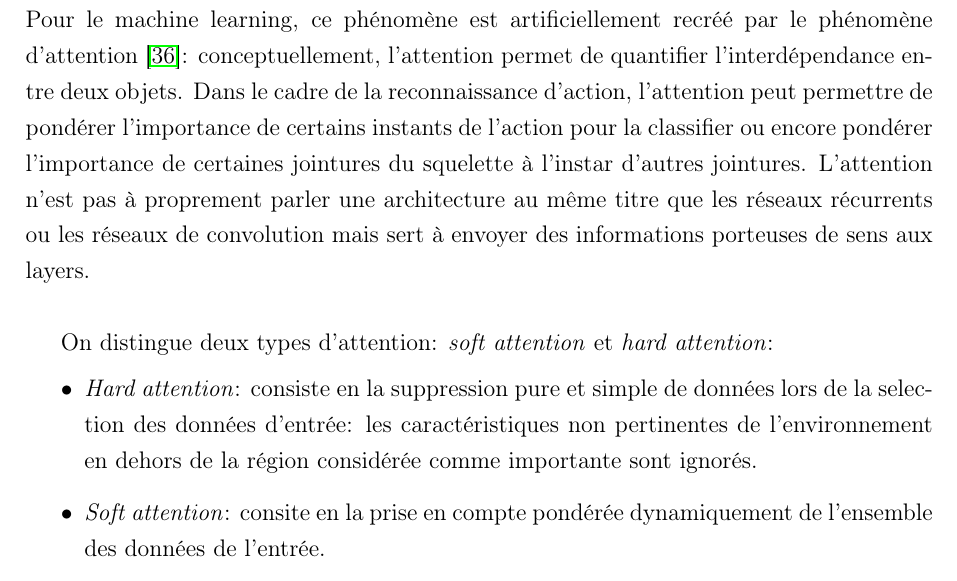
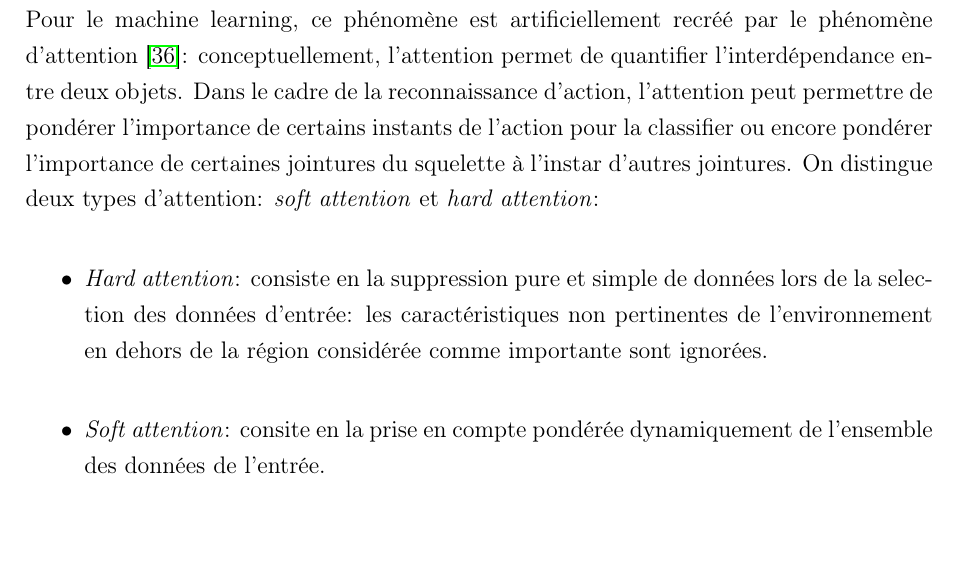
Before and after one commit to JosephGesnouin/Avancement1A, a LaTeX thesis (Thesis_Main.tex, which reads Sections/Section_1.tex): part of page 14 of 35, cut so that both start at the same text, the shorter picture padded with empty space. Compiled offline with pdfLaTeX.

Commit message:
Updates from Overleaf

```diff
--- a/Sections/Section_1.tex
+++ b/Sections/Section_1.tex
@@ -106,11 +106,10 @@ Ainsi, Donahue et\textit{ al.} \cite{donahue2015long} proposent d'extraire les i
 Li et\textit{ al.} \cite{li2017skeleton} proposent une approche où LSTM et CNN sont fusionnés "tardivement" (late fusion). Ullah et\textit{ al.} \cite{ullah2017action} proposent un approche bidirectionnelle où, les features obtenus par le CNN sont envoyés dans un LSTM bidirectionnel \cite{Schuster97bidirectionalrecurrent}, connectant deux couches cachées de directions opposées à la même sortie. La couche de sortie pouvant alors obtenir simultanément des informations sur les états passés et futurs.
 
 \subsection{Attention}
- La perception humaine se concentre sur les parties les plus pertinentes d'une image pour acquérir des informations permettant de comprendre la sémantique de celle-ci. Pour le machine learning, ce phénomène est artificiellement recréé  par le phénomène d'attention \cite{2017arXiv170603762V}: conceptuellement, l'attention permet de quantifier l'interdépendance entre deux objets. Dans le cadre de la reconnaissance d'action, l'attention peut permettre de pondérer l'importance de certains instants de l'action pour la classifier ou encore pondérer l'importance de certaines jointures du squelette à l'instar d'autres jointures. L'attention n'est pas à proprement parler une architecture au même titre que les réseaux récurrents ou les réseaux de convolution mais sert à envoyer des informations porteuses de sens aux layers.\\
-
+ La perception humaine se concentre sur les parties les plus pertinentes d'une image pour acquérir des informations permettant de comprendre la sémantique de celle-ci. Pour le machine learning, ce phénomène est artificiellement recréé  par le phénomène d'attention \cite{2017arXiv170603762V}: conceptuellement, l'attention permet de quantifier l'interdépendance entre deux objets. Dans le cadre de la reconnaissance d'action, l'attention peut permettre de pondérer l'importance de certains instants de l'action pour la classifier ou encore pondérer l'importance de certaines jointures du squelette à l'instar d'autres jointures.
  On distingue deux types d'attention: \textit{soft attention} et \textit{hard attention}:
  \begin{itemize}
-     \item \textit{Hard attention}: consiste en la suppression pure et simple de données lors de la selection des données d'entrée: les caractéristiques non pertinentes de l'environnement en dehors de la région considérée comme importante sont ignorés.
+     \item \textit{Hard attention}: consiste en la suppression pure et simple de données lors de la selection des données d'entrée: les caractéristiques non pertinentes de l'environnement en dehors de la région considérée comme importante sont ignorées.
      \item \textit{Soft attention}: consite en la prise en compte pondérée dynamiquement de l'ensemble des données de l'entrée.
  \end{itemize}
 
```
Also changed, not shown: Sections/Section_1.tex (2 more changed lines).
